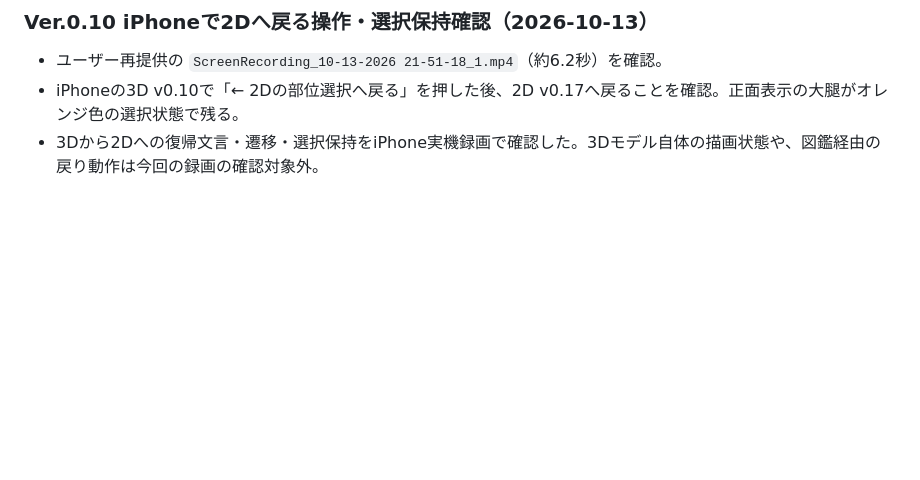
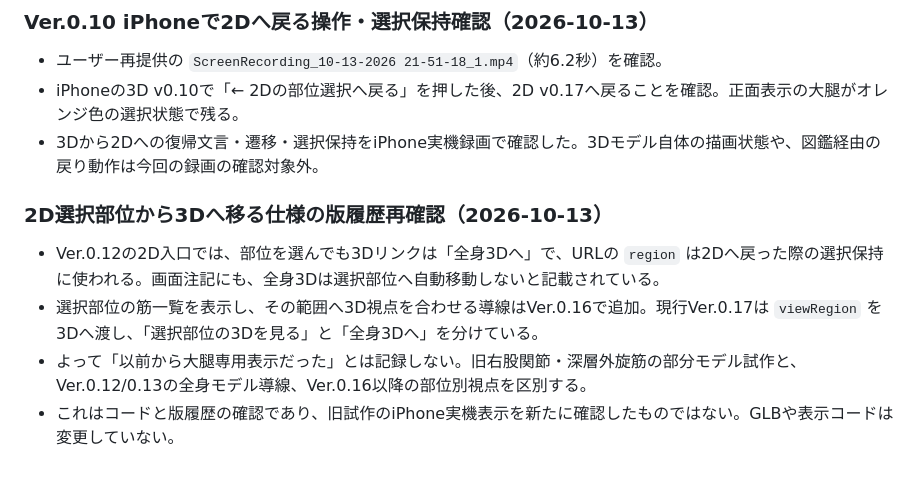
Before and after one commit to s922h86hh8-tech/body-map-prototype, a Markdown page: docs/ANATOMY_MASTER.md, the part around the change. GitHub-like rendering; blank space fills up the shorter version.

Commit message:
docs: clarify selected-region 3D version history

```diff
--- a/docs/ANATOMY_MASTER.md
+++ b/docs/ANATOMY_MASTER.md
@@ -516,3 +516,11 @@ iPhone実機で「左｜咬筋」「右｜咬筋」が複数表示される問
 - ユーザー再提供の `ScreenRecording_10-13-2026 21-51-18_1.mp4`（約6.2秒）を確認。
 - iPhoneの3D v0.10で「← 2Dの部位選択へ戻る」を押した後、2D v0.17へ戻ることを確認。正面表示の大腿がオレンジ色の選択状態で残る。
 - 3Dから2Dへの復帰文言・遷移・選択保持をiPhone実機録画で確認した。3Dモデル自体の描画状態や、図鑑経由の戻り動作は今回の録画の確認対象外。
+
+
+### 2D選択部位から3Dへ移る仕様の版履歴再確認（2026-10-13）
+
+- Ver.0.12の2D入口では、部位を選んでも3Dリンクは「全身3Dへ」で、URLの `region` は2Dへ戻った際の選択保持に使われる。画面注記にも、全身3Dは選択部位へ自動移動しないと記載されている。
+- 選択部位の筋一覧を表示し、その範囲へ3D視点を合わせる導線はVer.0.16で追加。現行Ver.0.17は `viewRegion` を3Dへ渡し、「選択部位の3Dを見る」と「全身3Dへ」を分けている。
+- よって「以前から大腿専用表示だった」とは記録しない。旧右股関節・深層外旋筋の部分モデル試作と、Ver.0.12/0.13の全身モデル導線、Ver.0.16以降の部位別視点を区別する。
+- これはコードと版履歴の確認であり、旧試作のiPhone実機表示を新たに確認したものではない。GLBや表示コードは変更していない。
```
